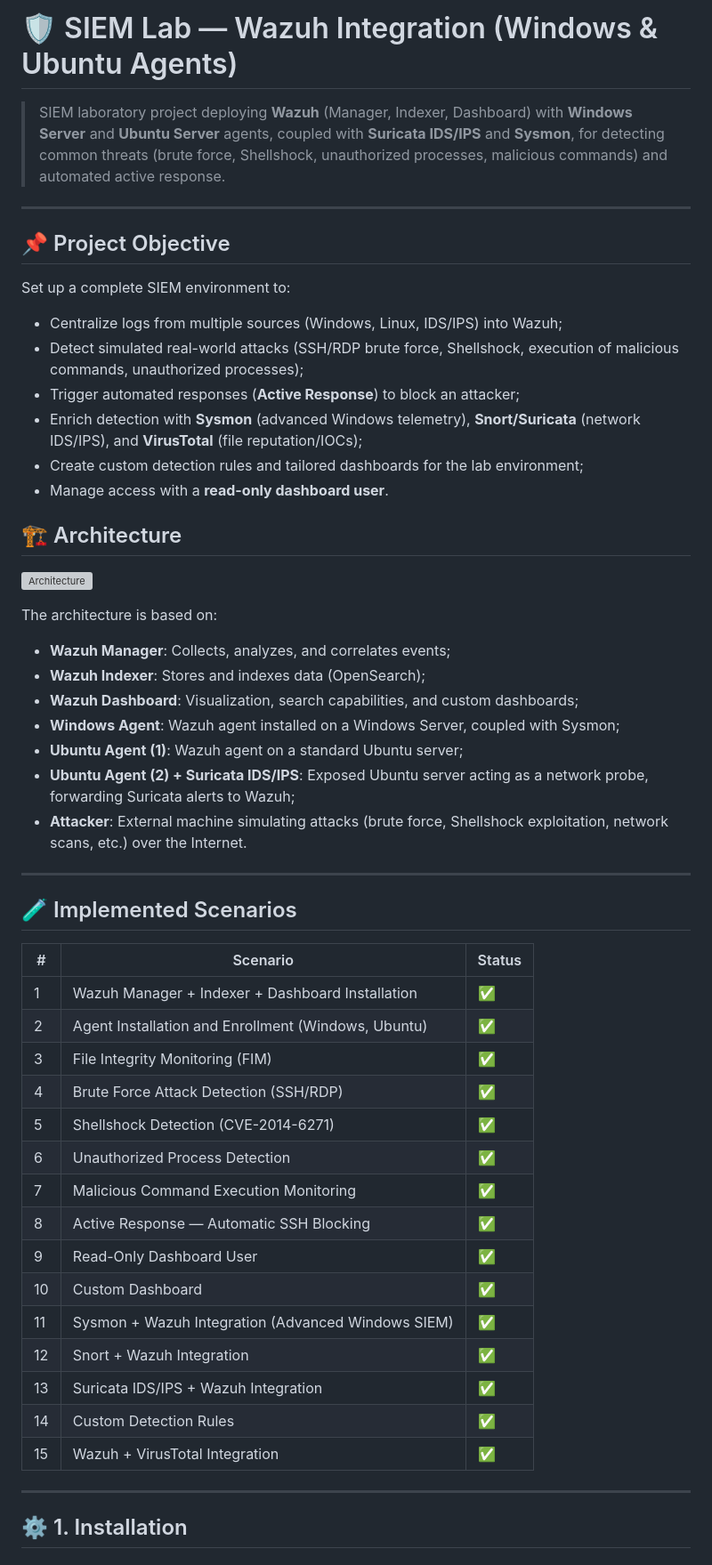
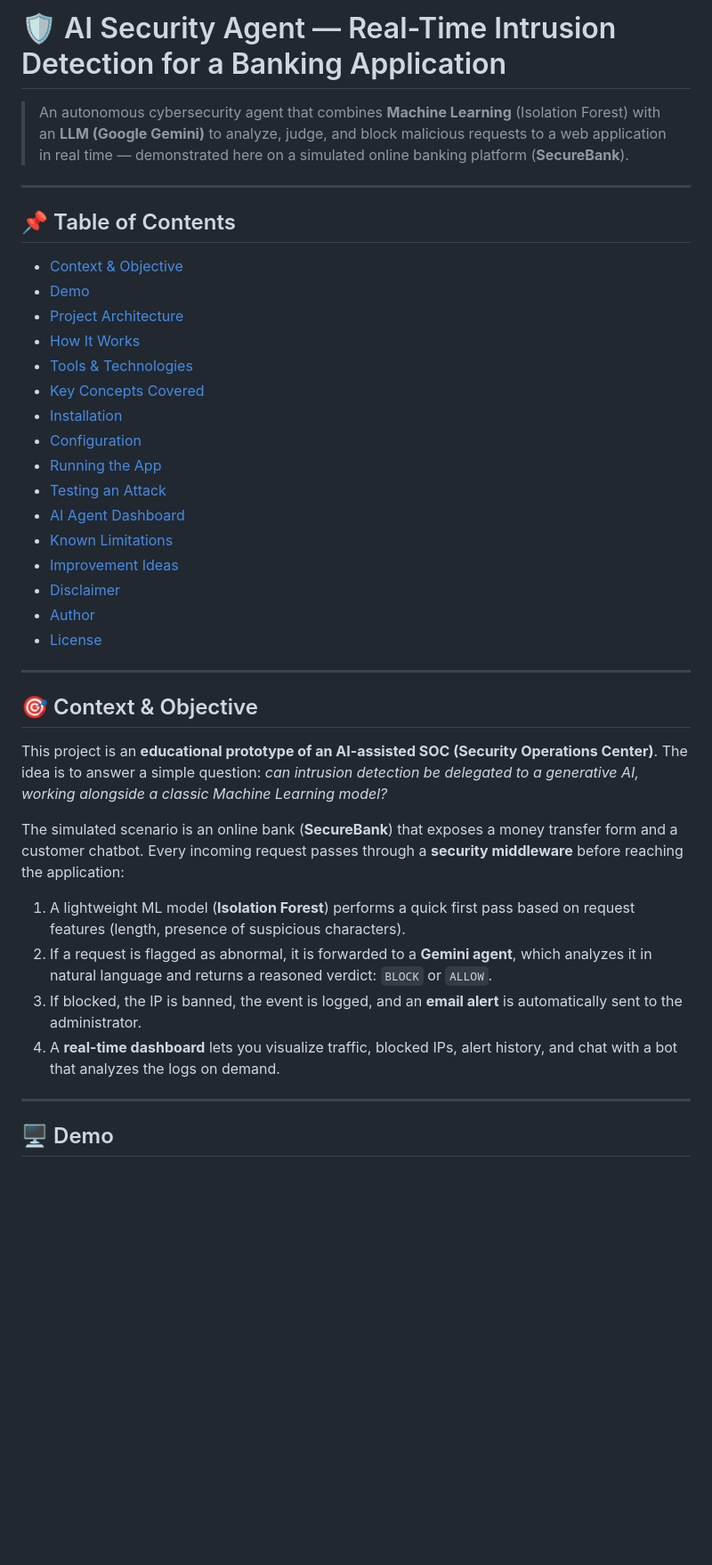
Before and after one commit to Yasser-02G/Security-Agent-IA, a Markdown page: README.md, the part around one of its changes. Shown at 89% size. Drawn GitHub-style; blank space fills up the shorter version; grey boxes are pictures that could not be loaded.

```diff
--- a/README.md
+++ b/README.md
@@ -1,57 +1,42 @@
-# 🛡️ SIEM Lab — Wazuh Integration (Windows & Ubuntu Agents)
+# 🛡️ AI Security Agent — Real-Time Intrusion Detection for a Banking Application
 
-> SIEM laboratory project deploying **Wazuh** (Manager, Indexer, Dashboard) with **Windows Server** and **Ubuntu Server** agents, coupled with **Suricata IDS/IPS** and **Sysmon**, for detecting common threats (brute force, Shellshock, unauthorized processes, malicious commands) and automated active response.
+> An autonomous cybersecurity agent that combines **Machine Learning** (Isolation Forest) with an **LLM (Google Gemini)** to analyze, judge, and block malicious requests to a web application in real time — demonstrated here on a simulated online banking platform (**SecureBank**).
 
 ---
 
-## 📌 Project Objective
+## 📌 Table of Contents
 
-Set up a complete SIEM environment to:
-
-- Centralize logs from multiple sources (Windows, Linux, IDS/IPS) into Wazuh;
-- Detect simulated real-world attacks (SSH/RDP brute force, Shellshock, execution of malicious commands, unauthorized processes);
-- Trigger automated responses (**Active Response**) to block an attacker;
-- Enrich detection with **Sysmon** (advanced Windows telemetry), **Snort/Suricata** (network IDS/IPS), and **VirusTotal** (file reputation/IOCs);
-- Create custom detection rules and tailored dashboards for the lab environment;
-- Manage access with a **read-only dashboard user**.
-
-## 🏗️ Architecture
-
-![Architecture](architecture/Architecture.png)
-
-The architecture is based on:
-
-- **Wazuh Manager**: Collects, analyzes, and correlates events;
-- **Wazuh Indexer**: Stores and indexes data (OpenSearch);
-- **Wazuh Dashboard**: Visualization, search capabilities, and custom dashboards;
-- **Windows Agent**: Wazuh agent installed on a Windows Server, coupled with Sysmon;
-- **Ubuntu Agent (1)**: Wazuh agent on a standard Ubuntu server;
-- **Ubuntu Agent (2) + Suricata IDS/IPS**: Exposed Ubuntu server acting as a network probe, forwarding Suricata alerts to Wazuh;
-- **Attacker**: External machine simulating attacks (brute force, Shellshock exploitation, network scans, etc.) over the Internet.
+- [Context & Objective](#-context--objective)
+- [Demo](#-demo)
+- [Project Architecture](#-project-architecture)
+- [How It Works](#-how-it-works)
+- [Tools & Technologies](#-tools--technologies)
+- [Key Concepts Covered](#-key-concepts-covered)
+- [Installation](#-installation)
+- [Configuration](#-configuration)
+- [Running the App](#-running-the-app)
+- [Testing an Attack](#-testing-an-attack)
+- [AI Agent Dashboard](#-ai-agent-dashboard)
+- [Known Limitations](#-known-limitations)
+- [Improvement Ideas](#-improvement-ideas)
+- [Disclaimer](#-disclaimer)
+- [Author](#-author)
+- [License](#-license)
 
 ---
 
-## 🧪 Implemented Scenarios
+## 🎯 Context & Objective
 
-| # | Scenario | Status |
-|---|---|---|
-| 1 | Wazuh Manager + Indexer + Dashboard Installation | ✅ |
-| 2 | Agent Installation and Enrollment (Windows, Ubuntu) | ✅ |
-| 3 | File Integrity Monitoring (FIM) | ✅ |
-| 4 | Brute Force Attack Detection (SSH/RDP) | ✅ |
-| 5 | Shellshock Detection (CVE-2014-6271) | ✅ |
-| 6 | Unauthorized Process Detection | ✅ |
-| 7 | Malicious Command Execution Monitoring | ✅ |
-| 8 | Active Response — Automatic SSH Blocking | ✅ |
-| 9 | Read-Only Dashboard User | ✅ |
-| 10 | Custom Dashboard | ✅ |
-| 11 | Sysmon + Wazuh Integration (Advanced Windows SIEM) | ✅ |
-| 12 | Snort + Wazuh Integration | ✅ |
-| 13 | Suricata IDS/IPS + Wazuh Integration | ✅ |
-| 14 | Custom Detection Rules | ✅ |
-| 15 | Wazuh + VirusTotal Integration | ✅ |
+This project is an **educational prototype of an AI-assisted SOC (Security Operations Center)**. The idea is to answer a simple question: *can intrusion detection be delegated to a generative AI, working alongside a classic Machine Learning model?*
+
+The simulated scenario is an online bank (**SecureBank**) that exposes a money transfer form and a customer chatbot. Every incoming request passes through a **security middleware** before reaching the application:
+
+1. A lightweight ML model (**Isolation Forest**) performs a quick first pass based on request features (length, presence of suspicious characters).
+2. If a request is flagged as abnormal, it is forwarded to a **Gemini agent**, which analyzes it in natural language and returns a reasoned verdict: `BLOCK` or `ALLOW`.
+3. If blocked, the IP is banned, the event is logged, and an **email alert** is automatically sent to the administrator.
+4. A **real-time dashboard** lets you visualize traffic, blocked IPs, alert history, and chat with a bot that analyzes the logs on demand.
 
 ---
 
-## ⚙️ 1. Installation
+## 🖥️ Demo
 
```
Also changed, not shown: other parts of README.md (+247 -258 lines).
